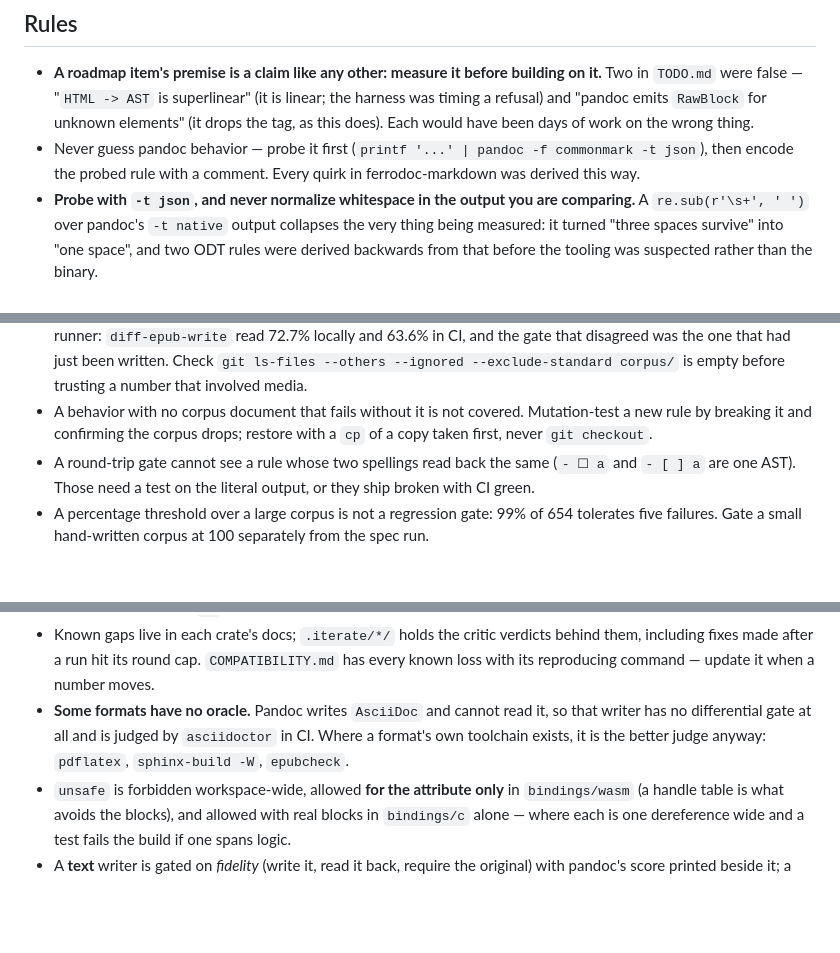
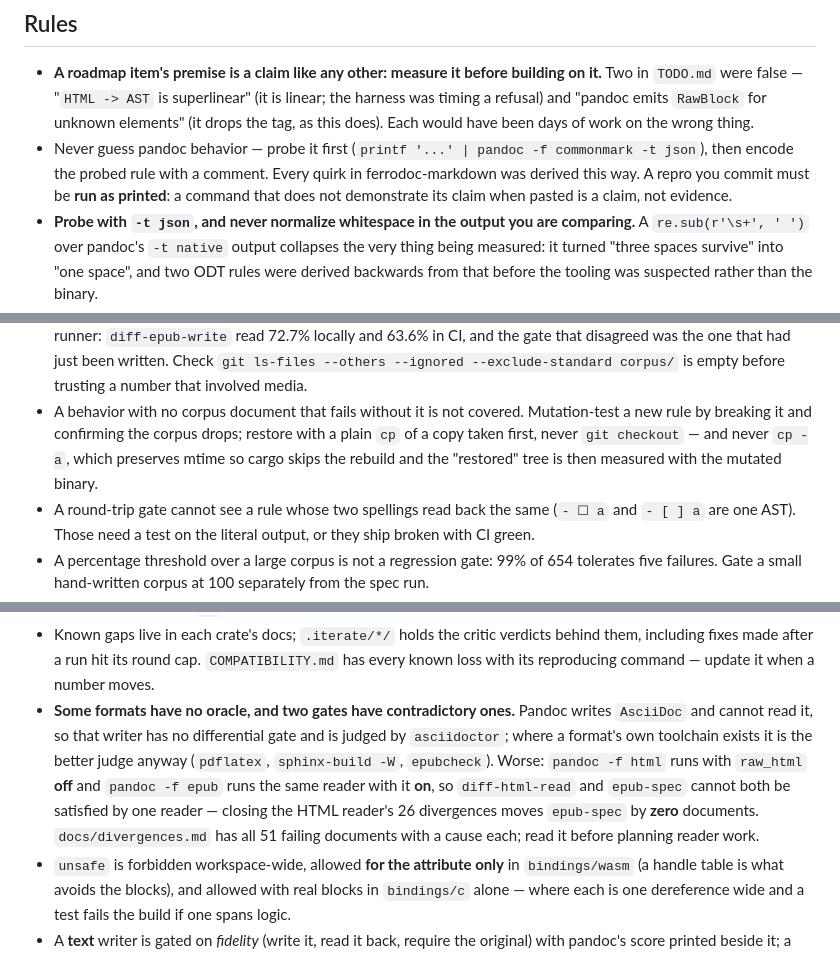
Before and after one commit to alexgaoth/ferrodoc, a Markdown page: CLAUDE.md, 3 parts joined by grey strips. Drawn GitHub-style; blank space fills up the shorter version.

Commit message:
docs(claude): three rules the last six hours corrected
cp -a preserves mtime so cargo skips the rebuild; diff-html-read and
epub-spec score against contradictory oracles; a committed repro must
demonstrate its claim when pasted.

Co-Authored-By: Claude Opus 5 <noreply@anthropic.com>
Claude-Session: https://claude.ai/code/session_01H9VgUTcQnCo8ixaRcw3nPo

```diff
--- a/CLAUDE.md
+++ b/CLAUDE.md
@@ -45,6 +45,8 @@ Per-crate gotchas live in `crates/*/CLAUDE.md` and
 - Never guess pandoc behavior — probe it first
   (`printf '...' | pandoc -f commonmark -t json`), then encode the probed rule
   with a comment. Every quirk in ferrodoc-markdown was derived this way.
+  A repro you commit must be **run as printed**: a command that does not
+  demonstrate its claim when pasted is a claim, not evidence.
 - **Probe with `-t json`, and never normalize whitespace in the output you
   are comparing.** A `re.sub(r'\s+', ' ')` over pandoc's `-t native` output
   collapses the very thing being measured: it turned "three spaces survive"
@@ -83,7 +85,9 @@ Per-crate gotchas live in `crates/*/CLAUDE.md` and
   before trusting a number that involved media.
 - A behavior with no corpus document that fails without it is not covered.
   Mutation-test a new rule by breaking it and confirming the corpus drops;
-  restore with a `cp` of a copy taken first, never `git checkout`.
+  restore with a plain `cp` of a copy taken first, never `git checkout` —
+  and never `cp -a`, which preserves mtime so cargo skips the rebuild and
+  the "restored" tree is then measured with the mutated binary.
 - A round-trip gate cannot see a rule whose two spellings read back the same
   (`- ☐ a` and `- [ ] a` are one AST). Those need a test on the literal
   output, or they ship broken with CI green.
@@ -132,10 +136,16 @@ Per-crate gotchas live in `crates/*/CLAUDE.md` and
   behind them, including fixes made after a run hit its round cap.
   `COMPATIBILITY.md` has every known loss with its reproducing command —
   update it when a number moves.
-- **Some formats have no oracle.** Pandoc writes `AsciiDoc` and cannot
-  read it, so that writer has no differential gate at all and is judged by
-  `asciidoctor` in CI. Where a format's own toolchain exists, it is the
-  better judge anyway: `pdflatex`, `sphinx-build -W`, `epubcheck`.
+- **Some formats have no oracle, and two gates have contradictory ones.**
+  Pandoc writes `AsciiDoc` and cannot read it, so that writer has no
+  differential gate and is judged by `asciidoctor`; where a format's own
+  toolchain exists it is the better judge anyway (`pdflatex`,
+  `sphinx-build -W`, `epubcheck`). Worse: `pandoc -f html` runs with
+  `raw_html` **off** and `pandoc -f epub` runs the same reader with it
+  **on**, so `diff-html-read` and `epub-spec` cannot both be satisfied by
+  one reader — closing the HTML reader's 26 divergences moves `epub-spec`
+  by **zero** documents. `docs/divergences.md` has all 51 failing
+  documents with a cause each; read it before planning reader work.
 - `unsafe` is forbidden workspace-wide, allowed **for the attribute only**
   in `bindings/wasm` (a handle table is what avoids the blocks), and
   allowed with real blocks in `bindings/c` alone — where each is one
```
